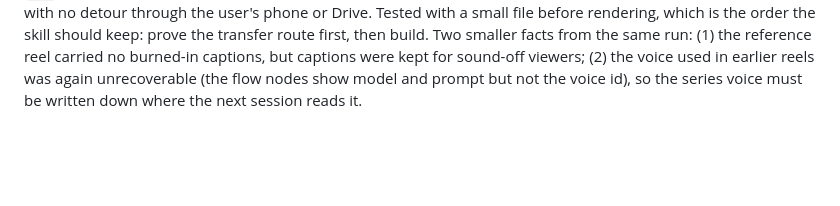
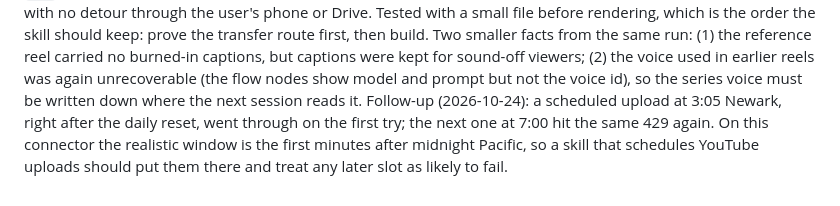
Before and after one commit to realaga/temes, a Markdown page: skill-observations/observation-log/0002-explainer-reel-pipeline-is-a-repeating-workflow.md, the part around the change. Drawn GitHub-style; blank space fills up the shorter version.

Commit message:
Registro de task-observer: ventana de cuota de YouTube
Co-Authored-By: Claude Opus 5.5 <noreply@anthropic.com>
Claude-Session: https://claude.ai/code/session_01V1nAvgfiHE8fFbWVGtVzyP

```diff
--- a/skill-observations/observation-log/0002-explainer-reel-pipeline-is-a-repeating-workflow.md
+++ b/skill-observations/observation-log/0002-explainer-reel-pipeline-is-a-repeating-workflow.md
@@ -45,3 +45,4 @@ Two render traps from the same session: a module-level `delayRender` for font lo
 **Tenth instance (2026-10-24, voice swap after a credit top-up):** swapping the provisional voice for an ElevenLabs one took minutes because scenes were keyed to word indices: a difflib alignment of the new transcript onto the fixed word list kept every scene index valid (0 unmatched of 236). Two more facts for the skill: (1) the run status returns a signed `content_url` per take, which curl downloads directly, so no asset-node detour is needed to get the file; (2) the v4 voice was 16 % slower than the budget (103 s for 243 words), and cutting every pause over 0.3 s to 0.3 s (counting pauses kept at 0.5 s), plus a 1.04 tempo, hit the 88.6 s target without audible speed-up. The take with the lower worst-pause floor (-64.5 dB median -87) was chosen as the voice QA step suggests.
 
 **Eleventh instance (2026-10-24, three reels plus scheduled publishing):** the publishing constraint recorded above ("nothing could move from the cloud container to the publisher") is no longer true, and the skill should lead with the route that now works. The connector's workbench can request a presigned upload URL from its own backend (the same call its file-upload helper makes: an `upload` operation that returns `upload_url`, `download_url` and `key`, valid for one hour). A plain `curl -X PUT --data-binary @file` from the cloud container to that URL returned 200, and the workbench read the file back through `download_url`. The returned `key` is the storage key the publishing tools take, so a rendered file can go from the container to the publisher with no detour through the user's phone or Drive. Tested with a small file before rendering, which is the order the skill should keep: prove the transfer route first, then build. Two smaller facts from the same run: (1) the reference reel carried no burned-in captions, but captions were kept for sound-off viewers; (2) the voice used in earlier reels was again unrecoverable (the flow nodes show model and prompt but not the voice id), so the series voice must be written down where the next session reads it.
+Follow-up (2026-10-24): a scheduled upload at 3:05 Newark, right after the daily reset, went through on the first try; the next one at 7:00 hit the same 429 again. On this connector the realistic window is the first minutes after midnight Pacific, so a skill that schedules YouTube uploads should put them there and treat any later slot as likely to fail.
```
